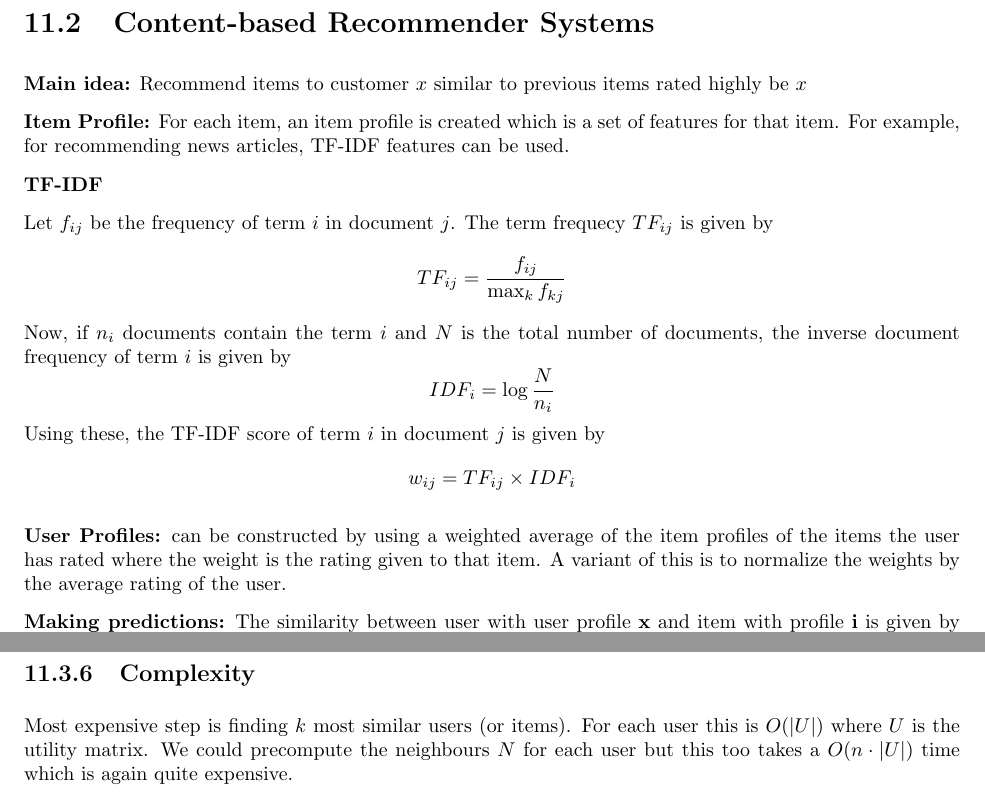
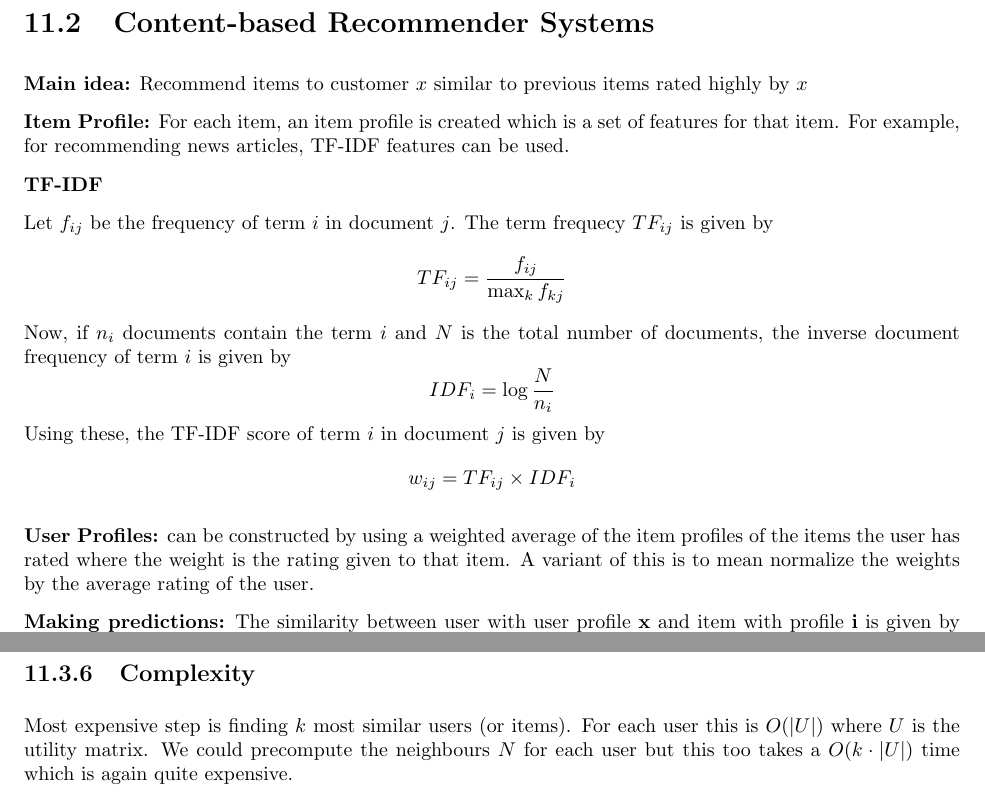
Before and after one commit to vihari/CS768_samples, a LaTeX document (scribes/Lecture11.tex): two parts of pages 2 and 3 of 4, joined at a grey line, cut so that both start at the same text. Compiled offline with pdfLaTeX.

Commit message:
Lec 11 updated

```diff
--- a/scribes/Lecture11.tex
+++ b/scribes/Lecture11.tex
@@ -116,7 +116,7 @@ Utility Matrix are generally sparse. Recommender systems try to predict these mi
 \end{enumerate}
 
 \section{Content-based Recommender Systems}
-\textbf{Main idea:} Recommend items to customer $x$ similar to previous items rated highly be $x$
+\textbf{Main idea:} Recommend items to customer $x$ similar to previous items rated highly by $x$
 
 \textbf{Item Profile:} For each item, an item profile is created which is a set of features for that item. For example, for recommending news articles, TF-IDF features can be used.
 
@@ -126,7 +126,7 @@ Let $f_{ij}$ be the frequency of term $i$ in document $j$. The term frequecy $TF
 Now, if $n_i$ documents contain the term $i$ and $N$ is the total number of documents, the inverse document frequency of term $i$ is given by $$IDF_i = \log\frac{N}{n_i}$$
 Using these, the TF-IDF score of term $i$ in document $j$ is given by $$w_{ij} = TF_{ij} \times IDF_i$$
 
-\textbf{User Profiles:} can be constructed by using a weighted average of the item profiles of the items the user has rated where the weight is the rating given to that item. A variant of this is to normalize the weights by the average rating of the user.
+\textbf{User Profiles:} can be constructed by using a weighted average of the item profiles of the items the user has rated where the weight is the rating given to that item. A variant of this is to mean normalize the weights by the average rating of the user.
 
 \textbf{Making predictions:}
 The similarity between user with user profile $\mathbf{x}$ and item with profile $\mathbf{i}$ is given by the cosine similarity $U(\mathbf{x},\mathbf{i}) = \frac{\mathbf{x}\cdot\mathbf{i}}{|\mathbf{x}|\,|\mathbf{i}|}$. For an user, find the cosine similarity with all products and recommend those with high similarity.
@@ -172,7 +172,7 @@ In theory, user-user and item-item are dual approaches but in practice, item-ite
 This is because items are \textit{simpler} than users. Items belong to to a small set of genres but users can have varied tastes across genres. Thus item similarity is more meaningful than user similarity.
 
 \subsection{Complexity}
-Most expensive step is finding $k$ most similar users (or items). For each user this is $O(|U|)$ where $U$ is the utility matrix. We could precompute the neighbours $N$ for each user but this too takes a $O(n\cdot|U|)$ time which is again quite expensive.
+Most expensive step is finding $k$ most similar users (or items). For each user this is $O(|U|)$ where $U$ is the utility matrix. We could precompute the neighbours $N$ for each user but this too takes a $O(k\cdot|U|)$ time which is again quite expensive.
 
 This can be avoided by doing near-neighbour search in high dimensions (\href{https://en.wikipedia.org/wiki/Locality-sensitive_hashing}{Locality Sensitive Hashing}), or clustering and then finding neighbours within clusters, or dimensionality reduction.
 
```
Also changed, not shown: scribes/Lecture11.pdf.
